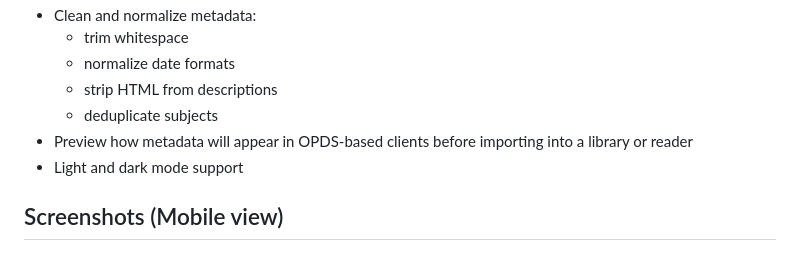
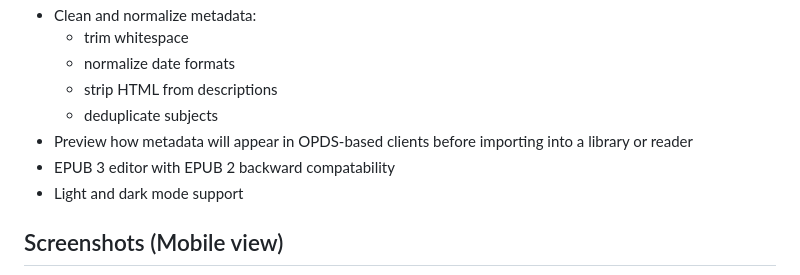
Before and after one commit to Gjessing1/EPUB-BookPrep, a Markdown page: README.md, the part around one of its changes. Drawn GitHub-style.

Commit message:
Add EPUB 3 editor compatibility note to README
Added information about EPUB 3 editor compatibility.

```diff
--- a/README.md
+++ b/README.md
@@ -32,6 +32,7 @@ EPUB BookPrep is a selfhosted, privacy-first, stateless web tool for preparing c
   - strip HTML from descriptions
   - deduplicate subjects
 - Preview how metadata will appear in OPDS-based clients before importing into a library or reader
+- EPUB 3 editor with EPUB 2 backward compatability
 - Light and dark mode support
 
 ## Screenshots (Mobile view)
```
Also changed, not shown: other parts of README.md (+0 -1 lines).
